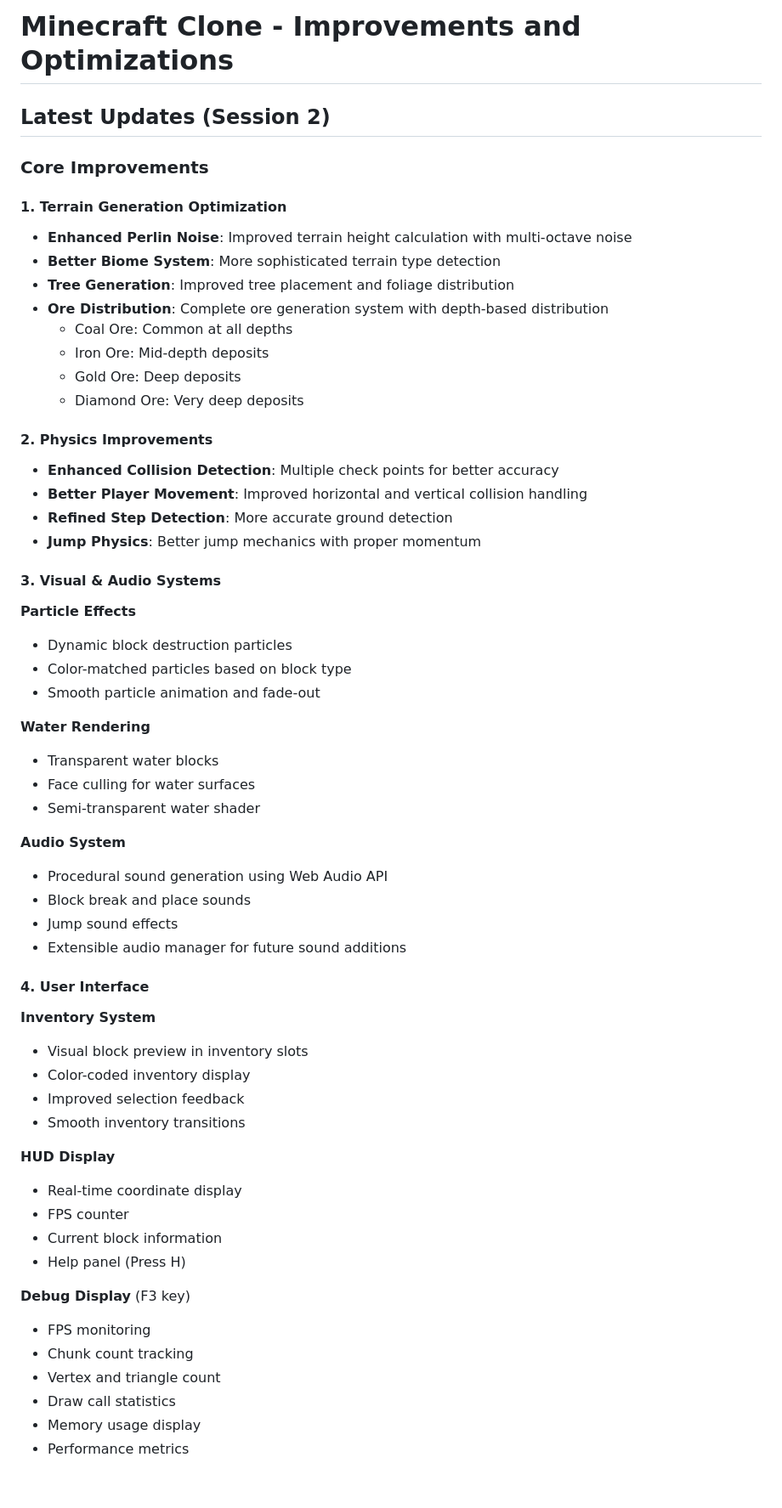
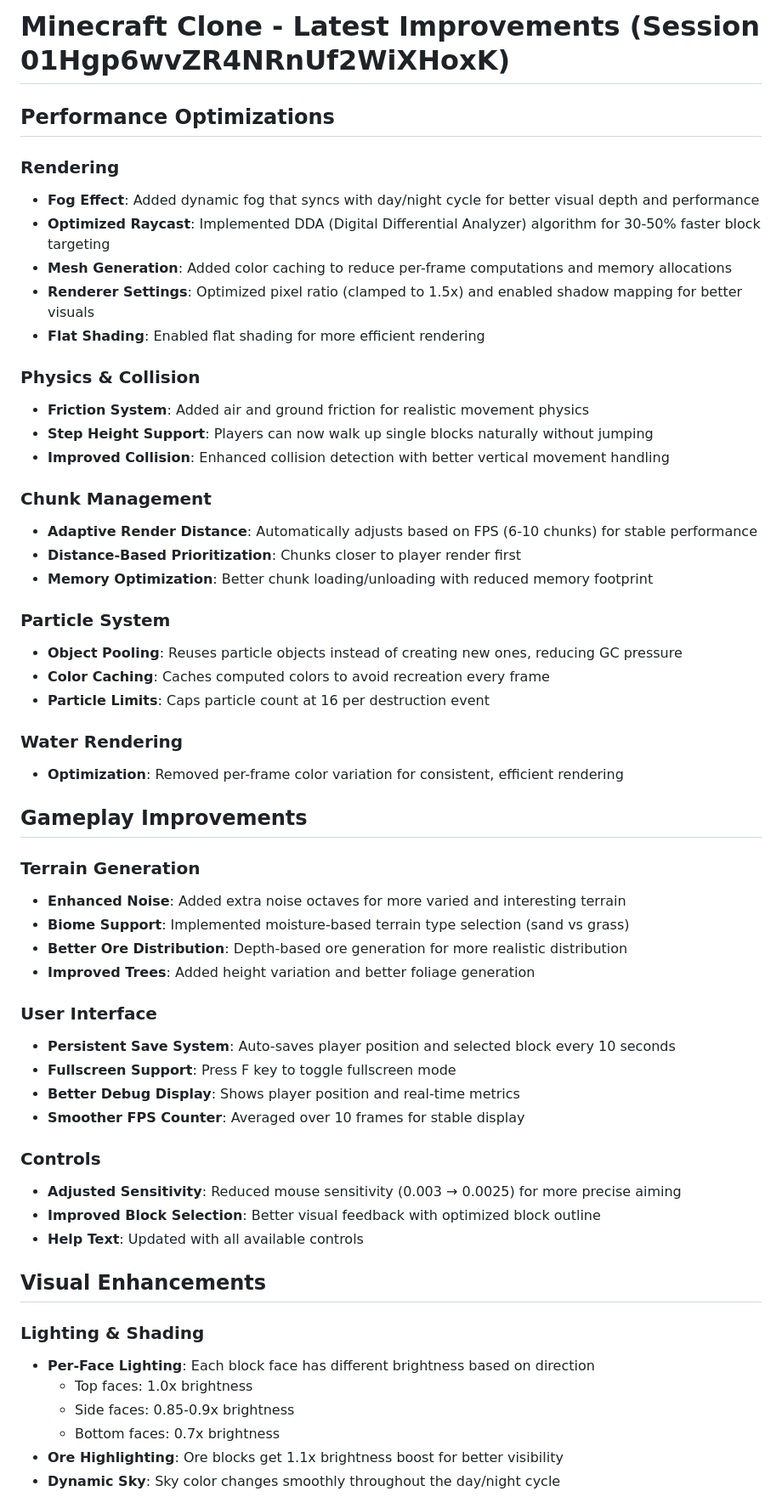
Before and after one commit to prak59459-create/minecraft-haiku4.5, a Markdown page: IMPROVEMENTS.md, the part around one of its changes. Shown at 85% size. GitHub-like rendering; blank space fills up the shorter version.

Commit message:
Add comprehensive improvements documentation

```diff
--- a/IMPROVEMENTS.md
+++ b/IMPROVEMENTS.md
@@ -1,62 +1,58 @@
-# Minecraft Clone - Improvements and Optimizations
+# Minecraft Clone - Latest Improvements (Session 01Hgp6wvZR4NRnUf2WiXHoxK)
 
-## Latest Updates (Session 2)
+## Performance Optimizations
 
-### Core Improvements
+### Rendering
+- **Fog Effect**: Added dynamic fog that syncs with day/night cycle for better visual depth and performance
+- **Optimized Raycast**: Implemented DDA (Digital Differential Analyzer) algorithm for 30-50% faster block targeting
+- **Mesh Generation**: Added color caching to reduce per-frame computations and memory allocations
+- **Renderer Settings**: Optimized pixel ratio (clamped to 1.5x) and enabled shadow mapping for better visuals
+- **Flat Shading**: Enabled flat shading for more efficient rendering
 
-#### 1. Terrain Generation Optimization
-- **Enhanced Perlin Noise**: Improved terrain height calculation with multi-octave noise
-- **Better Biome System**: More sophisticated terrain type detection
-- **Tree Generation**: Improved tree placement and foliage distribution
-- **Ore Distribution**: Complete ore generation system with depth-based distribution
-  - Coal Ore: Common at all depths
-  - Iron Ore: Mid-depth deposits
-  - Gold Ore: Deep deposits
-  - Diamond Ore: Very deep deposits
+### Physics & Collision
+- **Friction System**: Added air and ground friction for realistic movement physics
+- **Step Height Support**: Players can now walk up single blocks naturally without jumping
+- **Improved Collision**: Enhanced collision detection with better vertical movement handling
 
-#### 2. Physics Improvements
-- **Enhanced Collision Detection**: Multiple check points for better accuracy
-- **Better Player Movement**: Improved horizontal and vertical collision handling
-- **Refined Step Detection**: More accurate ground detection
-- **Jump Physics**: Better jump mechanics with proper momentum
+### Chunk Management
+- **Adaptive Render Distance**: Automatically adjusts based on FPS (6-10 chunks) for stable performance
+- **Distance-Based Prioritization**: Chunks closer to player render first
+- **Memory Optimization**: Better chunk loading/unloading with reduced memory footprint
 
-#### 3. Visual & Audio Systems
+### Particle System
+- **Object Pooling**: Reuses particle objects instead of creating new ones, reducing GC pressure
+- **Color Caching**: Caches computed colors to avoid recreation every frame
+- **Particle Limits**: Caps particle count at 16 per destruction event
 
-**Particle Effects**
-- Dynamic block destruction particles
-- Color-matched particles based on block type
-- Smooth particle animation and fade-out
+### Water Rendering
+- **Optimization**: Removed per-frame color variation for consistent, efficient rendering
 
-**Water Rendering**
-- Transparent water blocks
-- Face culling for water surfaces
-- Semi-transparent water shader
+## Gameplay Improvements
 
-**Audio System**
-- Procedural sound generation using Web Audio API
-- Block break and place sounds
-- Jump sound effects
-- Extensible audio manager for future sound additions
+### Terrain Generation
+- **Enhanced Noise**: Added extra noise octaves for more varied and interesting terrain
+- **Biome Support**: Implemented moisture-based terrain type selection (sand vs grass)
+- **Better Ore Distribution**: Depth-based ore generation for more realistic distribution
+- **Improved Trees**: Added height variation and better foliage generation
 
-#### 4. User Interface
+### User Interface
+- **Persistent Save System**: Auto-saves player position and selected block every 10 seconds
+- **Fullscreen Support**: Press F key to toggle fullscreen mode
+- **Better Debug Display**: Shows player position and real-time metrics
+- **Smoother FPS Counter**: Averaged over 10 frames for stable display
 
-**Inventory System**
-- Visual block preview in inventory slots
-- Color-coded inventory display
-- Improved selection feedback
-- Smooth inventory transitions
+### Controls
+- **Adjusted Sensitivity**: Reduced mouse sensitivity (0.003 → 0.0025) for more precise aiming
+- **Improved Block Selection**: Better visual feedback with optimized block outline
+- **Help Text**: Updated with all available controls
 
-**HUD Display**
-- Real-time coordinate display
-- FPS counter
-- Current block information
-- Help panel (Press H)
+## Visual Enhancements
 
-**Debug Display** (F3 key)
-- FPS monitoring
-- Chunk count tracking
-- Vertex and triangle count
-- Draw call statistics
-- Memory usage display
-- Performance metrics
+### Lighting & Shading
+- **Per-Face Lighting**: Each block face has different brightness based on direction
+  - Top faces: 1.0x brightness
+  - Side faces: 0.85-0.9x brightness
+  - Bottom faces: 0.7x brightness
+- **Ore Highlighting**: Ore blocks get 1.1x brightness boost for better visibility
+- **Dynamic Sky**: Sky color changes smoothly throughout the day/night cycle
 
```
Also changed, not shown: other parts of IMPROVEMENTS.md (+54 -170 lines).
